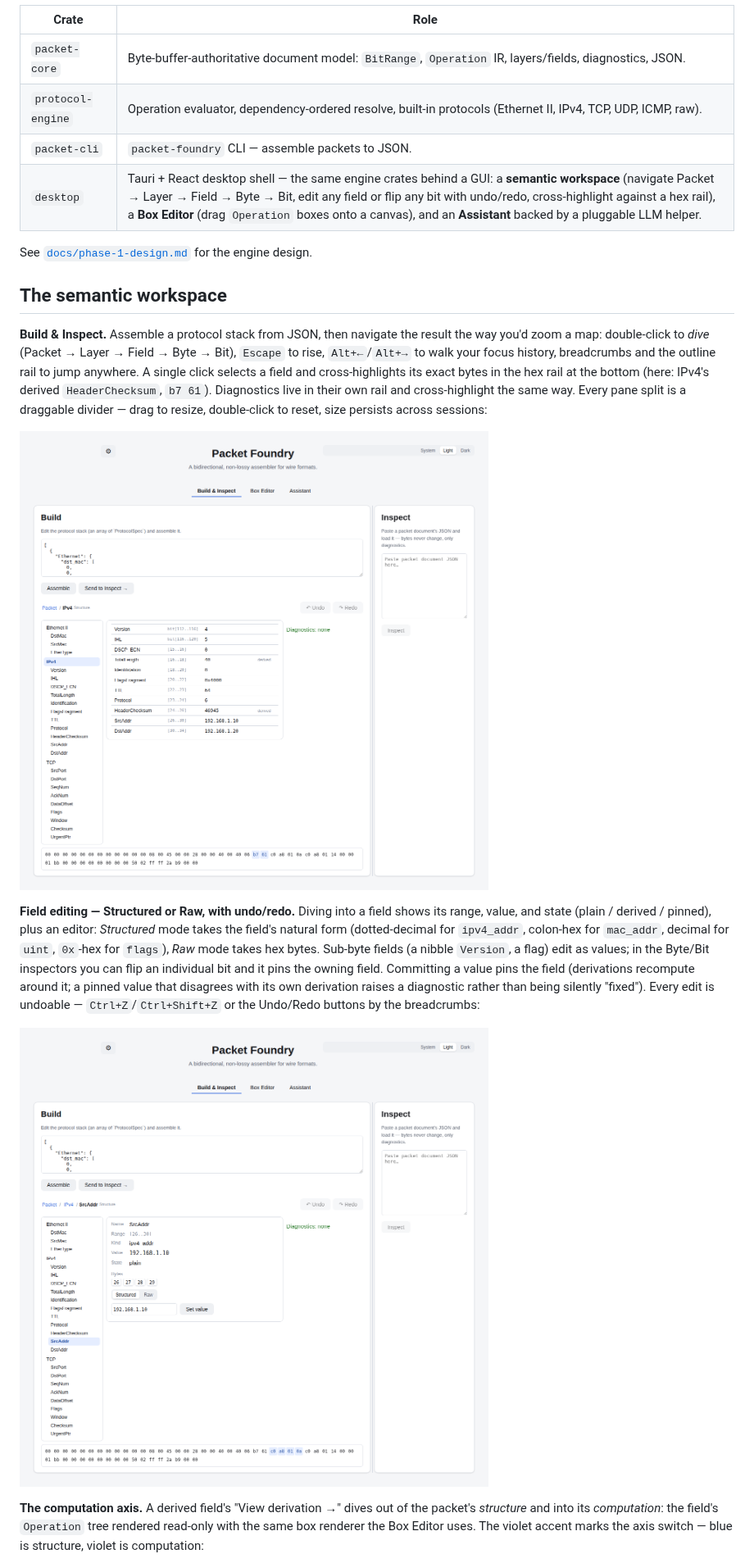
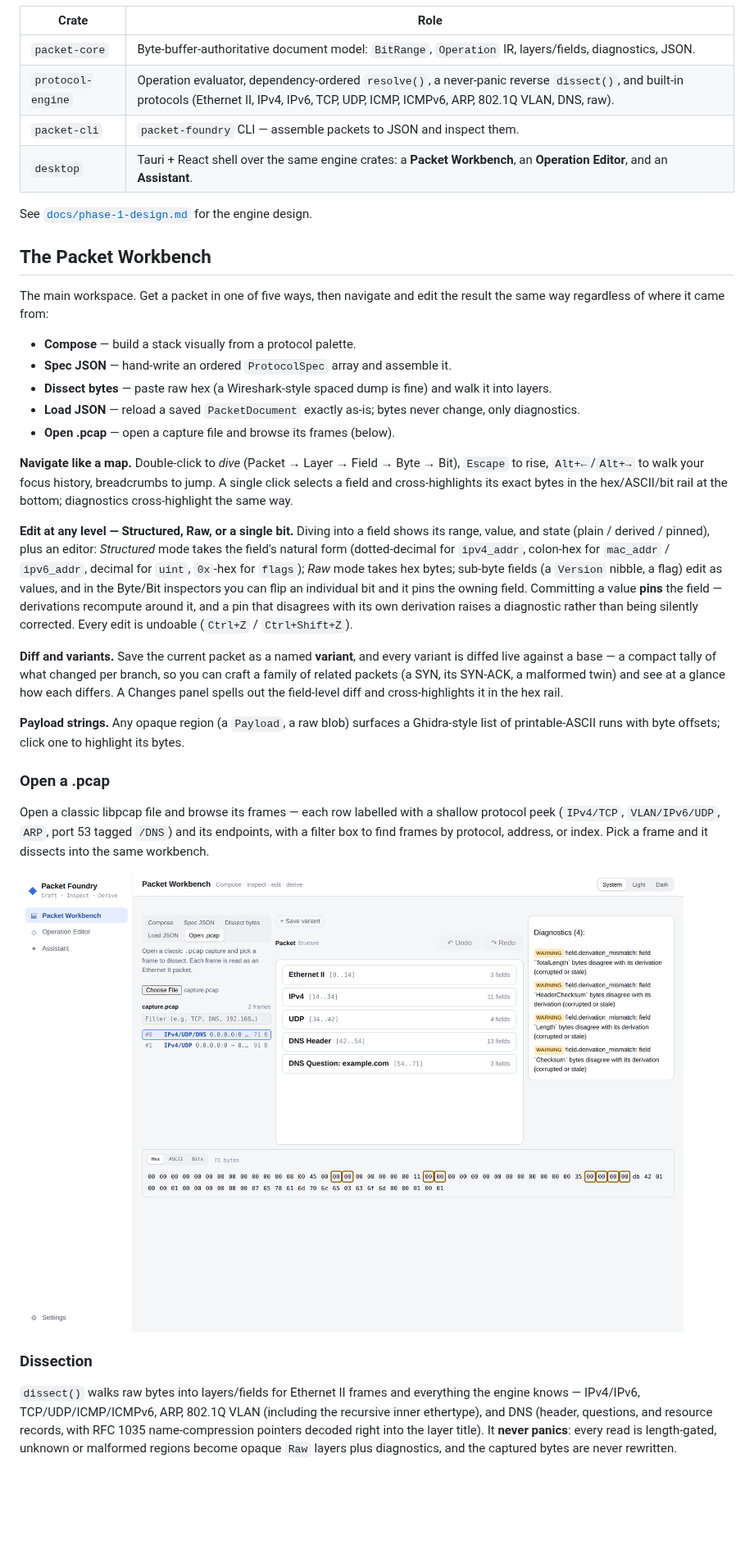
Before and after one commit to MKlolbullen/Packet-Foundry, a Markdown page: README.md, the part around one of its changes. Shown at 82% size. Drawn GitHub-style; pictures changed too: docs/screenshots/build-inspect.png (deleted), docs/screenshots/pcap-browser.png (added), docs/screenshots/workspace-field-edit.png (deleted); blank space fills up the shorter version.

```diff
--- a/README.md
+++ b/README.md
@@ -80,36 +91,58 @@ flowchart TD
 | Crate | Role |
 |-------|------|
 | `packet-core` | Byte-buffer-authoritative document model: `BitRange`, `Operation` IR, layers/fields, diagnostics, JSON. |
-| `protocol-engine` | Operation evaluator, dependency-ordered resolve, built-in protocols (Ethernet II, IPv4, TCP, UDP, ICMP, raw). |
-| `packet-cli` | `packet-foundry` CLI — assemble packets to JSON. |
-| `desktop` | Tauri + React desktop shell — the same engine crates behind a GUI: a **semantic workspace** (navigate Packet → Layer → Field → Byte → Bit, edit any field or flip any bit with undo/redo, cross-highlight against a hex rail), a **Box Editor** (drag `Operation` boxes onto a canvas), and an **Assistant** backed by a pluggable LLM helper. |
+| `protocol-engine` | Operation evaluator, dependency-ordered `resolve()`, a never-panic reverse `dissect()`, and built-in protocols (Ethernet II, IPv4, IPv6, TCP, UDP, ICMP, ICMPv6, ARP, 802.1Q VLAN, DNS, raw). |
+| `packet-cli` | `packet-foundry` CLI — assemble packets to JSON and inspect them. |
+| `desktop` | Tauri + React shell over the same engine crates: a **Packet Workbench**, an **Operation Editor**, and an **Assistant**. |
 
 See [`docs/phase-1-design.md`](docs/phase-1-design.md) for the engine design.
 
-## The semantic workspace
+## The Packet Workbench
 
-**Build & Inspect.** Assemble a protocol stack from JSON, then navigate the result the way you'd
-zoom a map: double-click to *dive* (Packet → Layer → Field → Byte → Bit), `Escape` to rise,
-`Alt+←`/`Alt+→` to walk your focus history, breadcrumbs and the outline rail to jump anywhere. A
-single click selects a field and cross-highlights its exact bytes in the hex rail at the bottom
-(here: IPv4's derived `HeaderChecksum`, `b7 61`). Diagnostics live in their own rail and
-cross-highlight the same way. Every pane split is a draggable divider — drag to resize,
-double-click to reset, size persists across sessions:
+The main workspace. Get a packet in one of five ways, then navigate and edit the result the same
+way regardless of where it came from:
 
-![Build & Inspect: the semantic workspace, dived into the IPv4 layer](docs/screenshots/build-inspect.png)
+- **Compose** — build a stack visually from a protocol palette.
+- **Spec JSON** — hand-write an ordered `ProtocolSpec` array and assemble it.
+- **Dissect bytes** — paste raw hex (a Wireshark-style spaced dump is fine) and walk it into layers.
+- **Load JSON** — reload a saved `PacketDocument` exactly as-is; bytes never change, only diagnostics.
+- **Open .pcap** — open a capture file and browse its frames (below).
 
-**Field editing — Structured or Raw, with undo/redo.** Diving into a field shows its range,
+**Navigate like a map.** Double-click to *dive* (Packet → Layer → Field → Byte → Bit), `Escape` to
+rise, `Alt+←`/`Alt+→` to walk your focus history, breadcrumbs to jump. A single click selects a
+field and cross-highlights its exact bytes in the hex/ASCII/bit rail at the bottom; diagnostics
+cross-highlight the same way.
+
+**Edit at any level — Structured, Raw, or a single bit.** Diving into a field shows its range,
 value, and state (plain / derived / pinned), plus an editor: *Structured* mode takes the field's
-natural form (dotted-decimal for `ipv4_addr`, colon-hex for `mac_addr`, decimal for `uint`,
-`0x`-hex for `flags`), *Raw* mode takes hex bytes. Sub-byte fields (a nibble `Version`, a flag)
-edit as values; in the Byte/Bit inspectors you can flip an individual bit and it pins the owning
-field. Committing a value pins the field (derivations recompute around it; a pinned value that
-disagrees with its own derivation raises a diagnostic rather than being silently "fixed"). Every
-edit is undoable — `Ctrl+Z`/`Ctrl+Shift+Z` or the Undo/Redo buttons by the breadcrumbs:
+natural form (dotted-decimal for `ipv4_addr`, colon-hex for `mac_addr` / `ipv6_addr`, decimal for
+`uint`, `0x`-hex for `flags`); *Raw* mode takes hex bytes; sub-byte fields (a `Version` nibble, a
+flag) edit as values, and in the Byte/Bit inspectors you can flip an individual bit and it pins the
+owning field. Committing a value **pins** the field — derivations recompute around it, and a pin
+that disagrees with its own derivation raises a diagnostic rather than being silently corrected.
+Every edit is undoable (`Ctrl+Z` / `Ctrl+Shift+Z`).
 
-![Field detail with the structured editor](docs/screenshots/workspace-field-edit.png)
+**Diff and variants.** Save the current packet as a named **variant**, and every variant is diffed
+live against a base — a compact tally of what changed per branch, so you can craft a family of
+related packets (a SYN, its SYN-ACK, a malformed twin) and see at a glance how each differs. A
+Changes panel spells out the field-level diff and cross-highlights it in the hex rail.
 
-**The computation axis.** A derived field's "View derivation →" dives out of the packet's
-*structure* and into its *computation*: the field's `Operation` tree rendered read-only with the
-same box renderer the Box Editor uses. The violet accent marks the axis switch — blue is
-structure, violet is computation:
+**Payload strings.** Any opaque region (a `Payload`, a raw blob) surfaces a Ghidra-style list of
+printable-ASCII runs with byte offsets; click one to highlight its bytes.
+
+### Open a .pcap
+
+Open a classic libpcap file and browse its frames — each row labelled with a shallow protocol peek
+(`IPv4/TCP`, `VLAN/IPv6/UDP`, `ARP`, port 53 tagged `/DNS`) and its endpoints, with a filter box to
+find frames by protocol, address, or index. Pick a frame and it dissects into the same workbench.
+
+![The .pcap frame browser: protocol-labelled frames on the left, the picked frame dissected in the centre](docs/screenshots/pcap-browser.png)
+
+### Dissection
+
+`dissect()` walks raw bytes into layers/fields for Ethernet II frames and everything the engine
+knows — IPv4/IPv6, TCP/UDP/ICMP/ICMPv6, ARP, 802.1Q VLAN (including the recursive inner ethertype),
+and DNS (header, questions, and resource records, with RFC 1035 name-compression pointers decoded
+right into the layer title). It **never panics**: every read is length-gated, unknown or malformed
+regions become opaque `Raw` layers plus diagnostics, and the captured bytes are never rewritten.
+
```
Also changed, not shown: other parts of README.md (+66 -50 lines), docs/screenshots/strings-dark.png (added), docs/screenshots/workbench.png (added).
